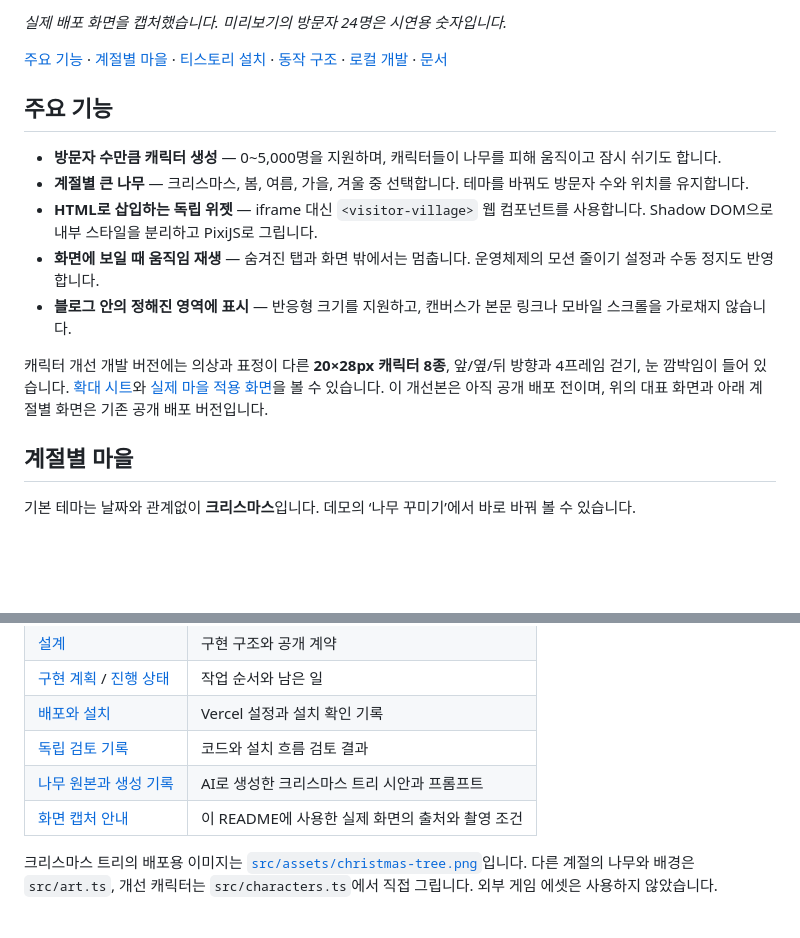
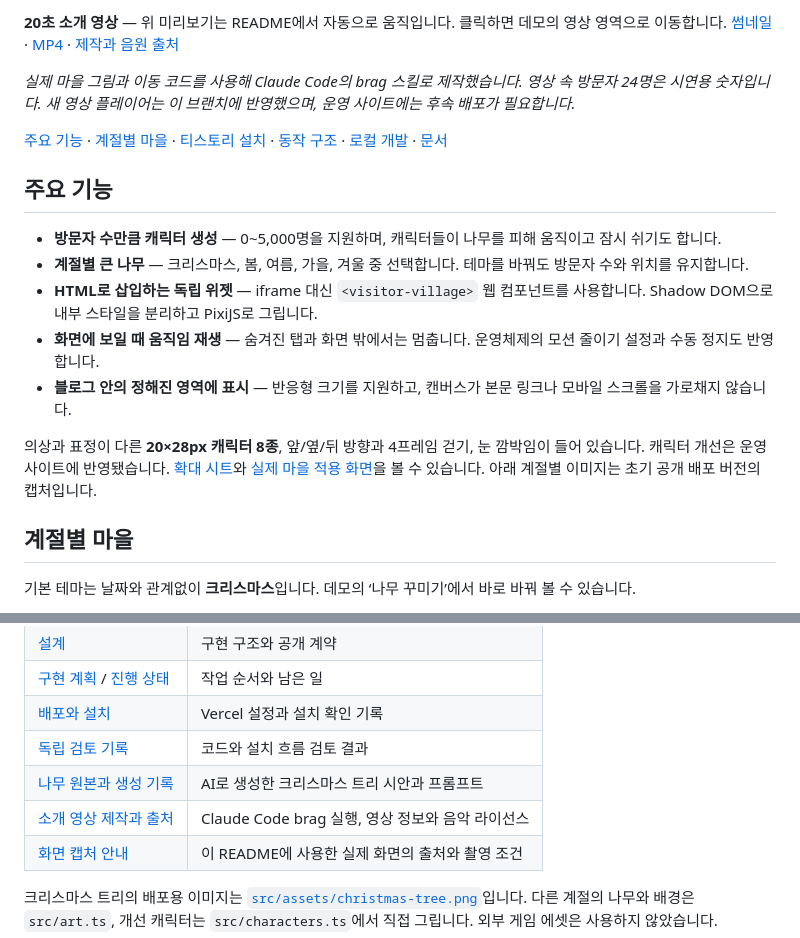
Before and after one commit to hyunolike/pixel-visitor-village, a Markdown page: README.md, 2 parts joined by grey strips. Drawn GitHub-style; blank space fills up the shorter version.

```diff
--- a/README.md
+++ b/README.md
@@ -10,5 +10,7 @@
 
-*실제 배포 화면을 캡처했습니다. 미리보기의 방문자 24명은 시연용 숫자입니다.*
+**20초 소개 영상** — 위 미리보기는 README에서 자동으로 움직입니다. 클릭하면 데모의 영상 영역으로 이동합니다. [썸네일](public/media/intro-poster.jpg) · [MP4](public/media/intro.mp4) · [제작과 음원 출처](docs/features/visitor-village/intro-media.md)
+
+*실제 마을 그림과 이동 코드를 사용해 Claude Code의 brag 스킬로 제작했습니다. 영상 속 방문자 24명은 시연용 숫자입니다. 새 영상 플레이어는 이 브랜치에 반영했으며, 운영 사이트에는 후속 배포가 필요합니다.*
 
 [주요 기능](#주요-기능) · [계절별 마을](#계절별-마을) · [티스토리 설치](#티스토리-설치) · [동작 구조](#동작-구조) · [로컬 개발](#로컬-개발) · [문서](#문서와-에셋)
 
@@ -20,7 +22,7 @@
 - **화면에 보일 때 움직임 재생** — 숨겨진 탭과 화면 밖에서는 멈춥니다. 운영체제의 모션 줄이기 설정과 수동 정지도 반영합니다.
 - **블로그 안의 정해진 영역에 표시** — 반응형 크기를 지원하고, 캔버스가 본문 링크나 모바일 스크롤을 가로채지 않습니다.
 
-캐릭터 개선 개발 버전에는 의상과 표정이 다른 **20×28px 캐릭터 8종**, 앞/옆/뒤 방향과 4프레임 걷기, 눈 깜박임이 들어 있습니다. [확대 시트](docs/assets/characters-v2.png)와 [실제 마을 적용 화면](docs/assets/village-characters-v2.png)을 볼 수 있습니다. 이 개선본은 아직 공개 배포 전이며, 위의 대표 화면과 아래 계절별 화면은 기존 공개 배포 버전입니다.
+의상과 표정이 다른 **20×28px 캐릭터 8종**, 앞/옆/뒤 방향과 4프레임 걷기, 눈 깜박임이 들어 있습니다. 캐릭터 개선은 운영 사이트에 반영됐습니다. [확대 시트](docs/assets/characters-v2.png)와 [실제 마을 적용 화면](docs/assets/village-characters-v2.png)을 볼 수 있습니다. 아래 계절별 이미지는 초기 공개 배포 버전의 캡처입니다.
 
 ## 계절별 마을
 
@@ -190,6 +192,7 @@ pnpm preview   # http://127.0.0.1:4178/
 | [배포와 설치](docs/features/visitor-village/deployment.md) | Vercel 설정과 설치 확인 기록 |
 | [독립 검토 기록](docs/features/visitor-village/reviews/) | 코드와 설치 흐름 검토 결과 |
 | [나무 원본과 생성 기록](assets/concepts/README.md) | AI로 생성한 크리스마스 트리 시안과 프롬프트 |
+| [소개 영상 제작과 출처](docs/features/visitor-village/intro-media.md) | Claude Code brag 실행, 영상 정보와 음악 라이선스 |
 | [화면 캡처 안내](docs/assets/README.md) | 이 README에 사용한 실제 화면의 출처와 촬영 조건 |
 
 크리스마스 트리의 배포용 이미지는 [`src/assets/christmas-tree.png`](src/assets/christmas-tree.png)입니다. 다른 계절의 나무와 배경은 `src/art.ts`, 개선 캐릭터는 `src/characters.ts`에서 직접 그립니다. 외부 게임 에셋은 사용하지 않았습니다.
```
Also changed, not shown: other parts of README.md (+1 -1 lines), docs/assets/README.md (+8 -0 lines), docs/assets/intro-preview.gif (added), public/media/intro-poster.jpg (added), 12 other files.
